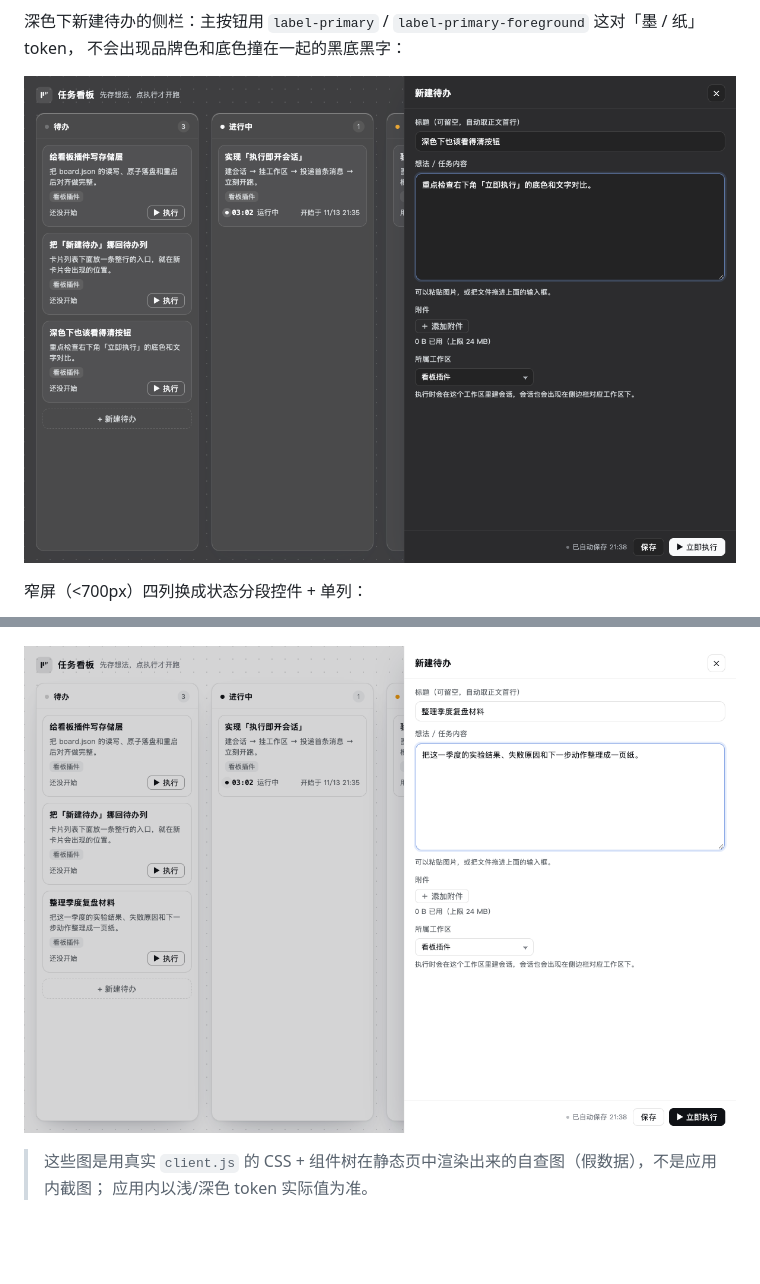
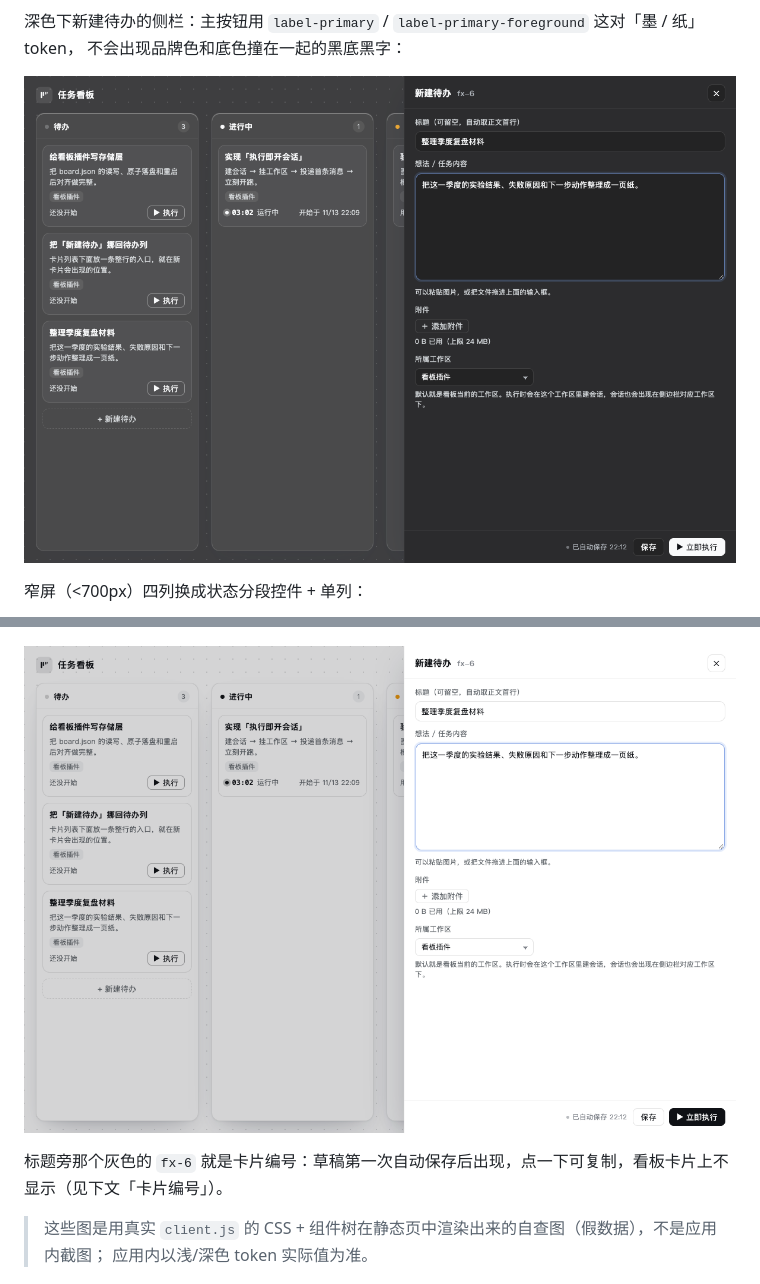
Before and after one commit to xianglifei/dsh-kanban-fx, a Markdown page: README.md, 2 parts joined by grey strips. GitHub-like rendering; pictures changed too: doc/界面 - 2026-11-13/新建待办.png, doc/界面 - 2026-11-13/深色-新建待办.png; blank space fills up the shorter version.

```diff
--- a/README.md
+++ b/README.md
@@ -39,6 +39,8 @@ DeepSeek Harness（DSH）Web 插件的任务看板：侧边栏一个入口，四
 ![窄屏：状态分段 + 单列](doc/界面%20-%202026-11-13/窄屏.png)
 
 ![新建待办：底部有自动保存状态，右侧是保存 / 立即执行两个出口](doc/界面%20-%202026-11-13/新建待办.png)
+
+标题旁那个灰色的 `fx-6` 就是卡片编号：草稿第一次自动保存后出现，点一下可复制，看板卡片上不显示（见下文「卡片编号」）。
 
 > 这些图是用真实 `client.js` 的 CSS + 组件树在静态页中渲染出来的自查图（假数据），不是应用内截图；
 > 应用内以浅/深色 token 实际值为准。
```
Also changed, not shown: other parts of README.md (+11 -0 lines), CHANGELOG.md (+9 -0 lines), 3 other files.
